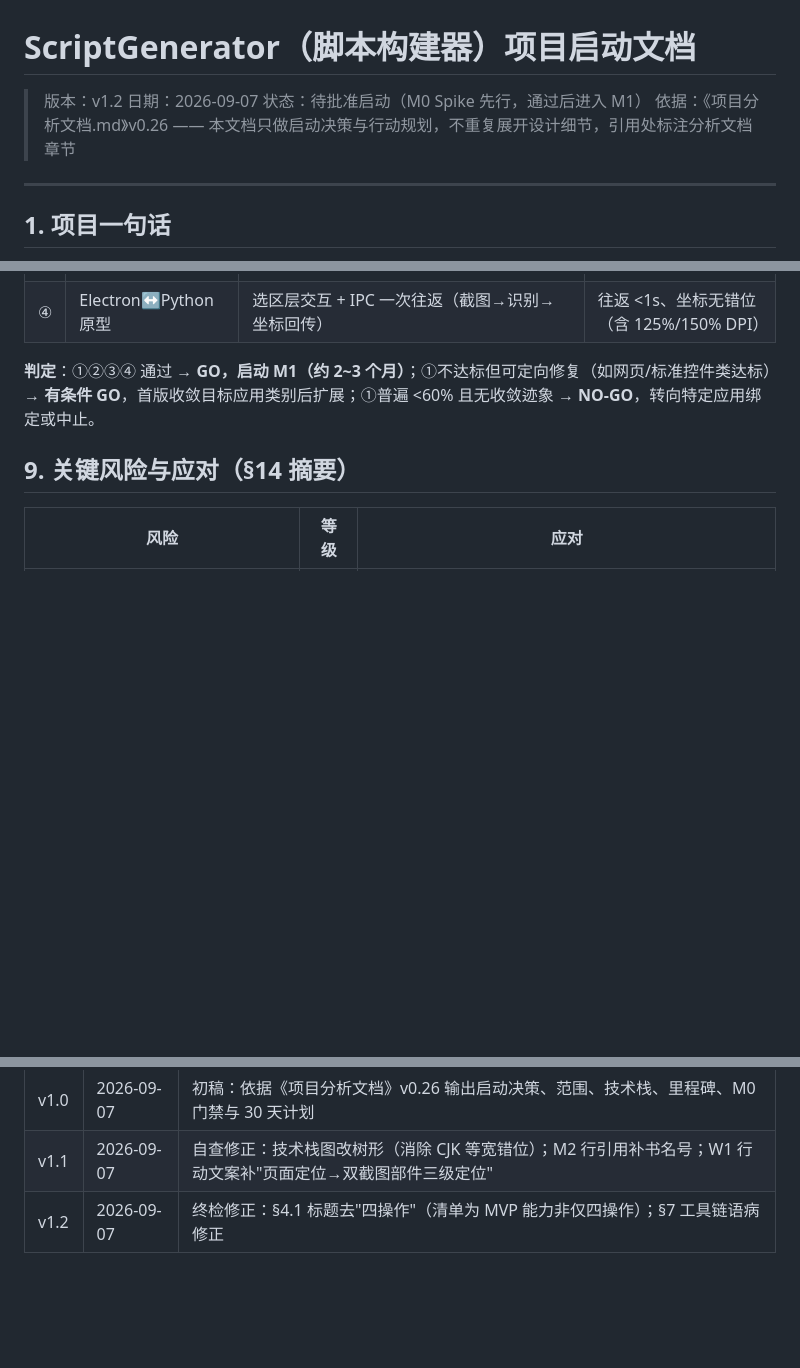
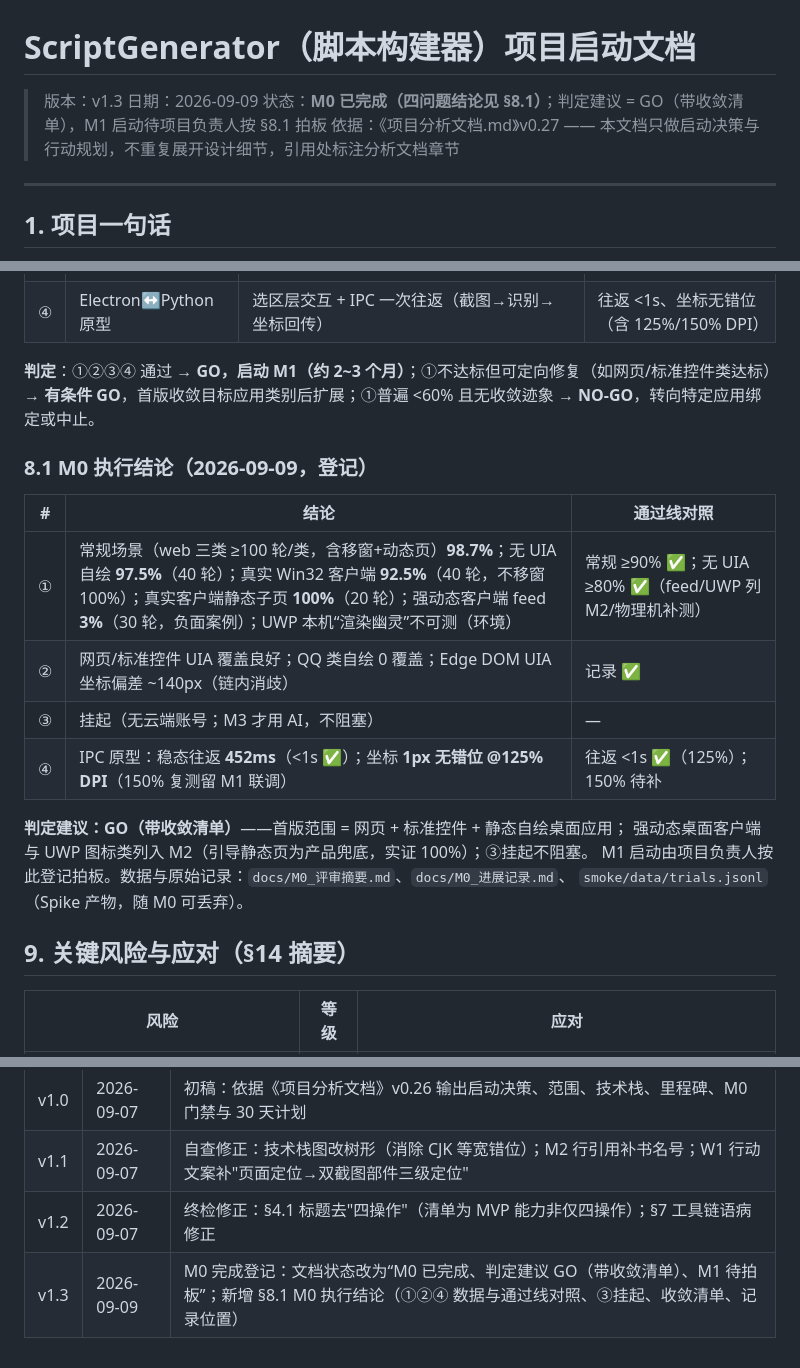
Before and after one commit to jlj20240609/ScriptGenerator, a Markdown page: 项目启动文档.md, 3 parts joined by grey strips. GitHub-like rendering; blank space fills up the shorter version.

```diff
--- a/项目启动文档.md
+++ b/项目启动文档.md
@@ -1,9 +1,9 @@
 # ScriptGenerator（脚本构建器）项目启动文档
 
-> 版本：v1.2
-> 日期：2026-09-07
-> 状态：待批准启动（M0 Spike 先行，通过后进入 M1）
-> 依据：《项目分析文档.md》v0.26 —— 本文档只做启动决策与行动规划，不重复展开设计细节，引用处标注分析文档章节
+> 版本：v1.3
+> 日期：2026-09-09
+> 状态：**M0 已完成（四问题结论见 §8.1）**；判定建议 = GO（带收敛清单），M1 启动待项目负责人按 §8.1 拍板
+> 依据：《项目分析文档.md》v0.27 —— 本文档只做启动决策与行动规划，不重复展开设计细节，引用处标注分析文档章节
 
 ---
 
@@ -119,6 +119,20 @@ Python 引擎进程（独立进程，可 CLI 单独运行与测试）
 
 **判定**：①②③④ 通过 → **GO，启动 M1（约 2~3 个月）**；①不达标但可定向修复（如网页/标准控件类达标）→ **有条件 GO**，首版收敛目标应用类别后扩展；①普遍 <60% 且无收敛迹象 → **NO-GO**，转向特定应用绑定或中止。
 
+### 8.1 M0 执行结论（2026-09-09，登记）
+
+| # | 结论 | 通过线对照 |
+|---|---|---|
+| ① | 常规场景（web 三类 ≥100 轮/类，含移窗+动态页）**98.7%**；无 UIA 自绘 **97.5%**（40 轮）；真实 Win32 客户端 **92.5%**（40 轮，不移窗 100%）；真实客户端静态子页 **100%**（20 轮）；强动态客户端 feed **3%**（30 轮，负面案例）；UWP 本机“渲染幽灵”不可测（环境） | 常规 ≥90% ✅；无 UIA ≥80% ✅（feed/UWP 列 M2/物理机补测） |
+| ② | 网页/标准控件 UIA 覆盖良好；QQ 类自绘 0 覆盖；Edge DOM UIA 坐标偏差 ~140px（链内消歧） | 记录 ✅ |
+| ③ | 挂起（无云端账号；M3 才用 AI，不阻塞） | — |
+| ④ | IPC 原型：稳态往返 **452ms**（<1s ✅）；坐标 **1px 无错位 @125% DPI**（150% 复测留 M1 联调） | 往返 <1s ✅（125%）；150% 待补 |
+
+**判定建议：GO（带收敛清单）**——首版范围 = 网页 + 标准控件 + 静态自绘桌面应用；
+强动态桌面客户端与 UWP 图标类列入 M2（引导静态页为产品兜底，实证 100%）；③挂起不阻塞。
+M1 启动由项目负责人按此登记拍板。数据与原始记录：`docs/M0_评审摘要.md`、`docs/M0_进展记录.md`、
+`smoke/data/trials.jsonl`（Spike 产物，随 M0 可丢弃）。
+
 ## 9. 关键风险与应对（§14 摘要）
 
 | 风险 | 等级 | 应对 |
@@ -155,3 +169,4 @@ Python 引擎进程（独立进程，可 CLI 单独运行与测试）
 | v1.0 | 2026-09-07 | 初稿：依据《项目分析文档》v0.26 输出启动决策、范围、技术栈、里程碑、M0 门禁与 30 天计划 |
 | v1.1 | 2026-09-07 | 自查修正：技术栈图改树形（消除 CJK 等宽错位）；M2 行引用补书名号；W1 行动文案补"页面定位→双截图部件三级定位" |
 | v1.2 | 2026-09-07 | 终检修正：§4.1 标题去"四操作"（清单为 MVP 能力非仅四操作）；§7 工具链语病修正 |
+| v1.3 | 2026-09-09 | M0 完成登记：文档状态改为“M0 已完成、判定建议 GO（带收敛清单）、M1 待拍板”；新增 §8.1 M0 执行结论（①②④ 数据与通过线对照、③挂起、收敛清单、记录位置） |
```
Also changed, not shown: 项目分析文档.md (+18 -1 lines), 项目开发过程文档.md (+5 -0 lines).
